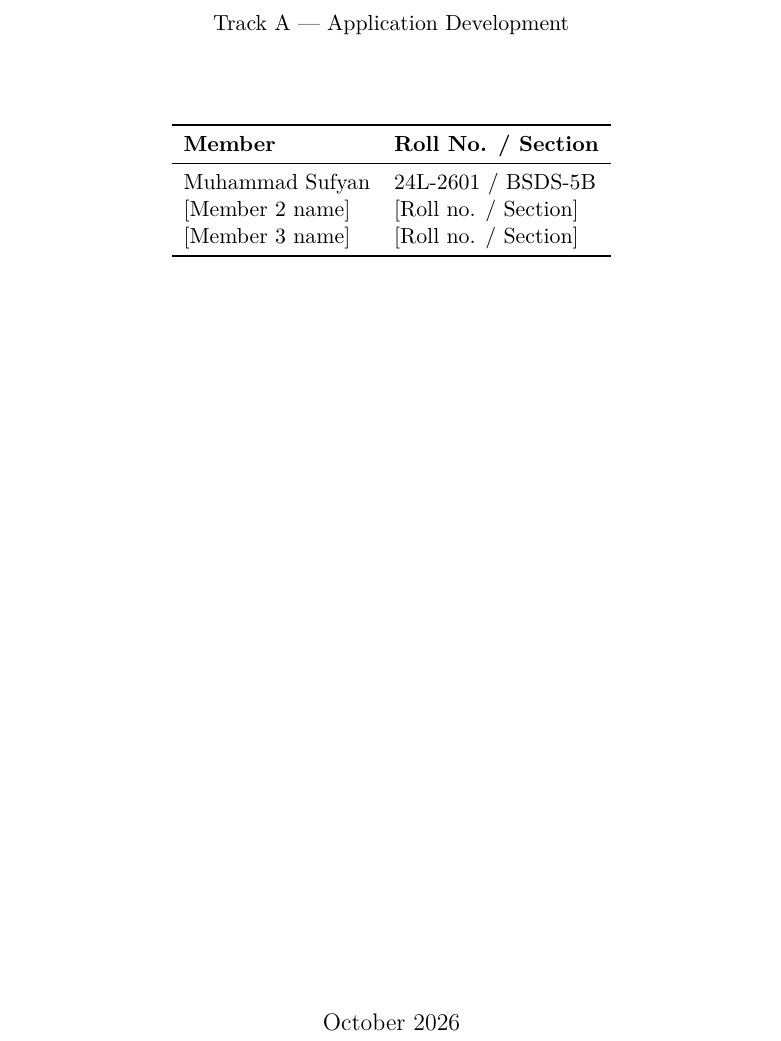
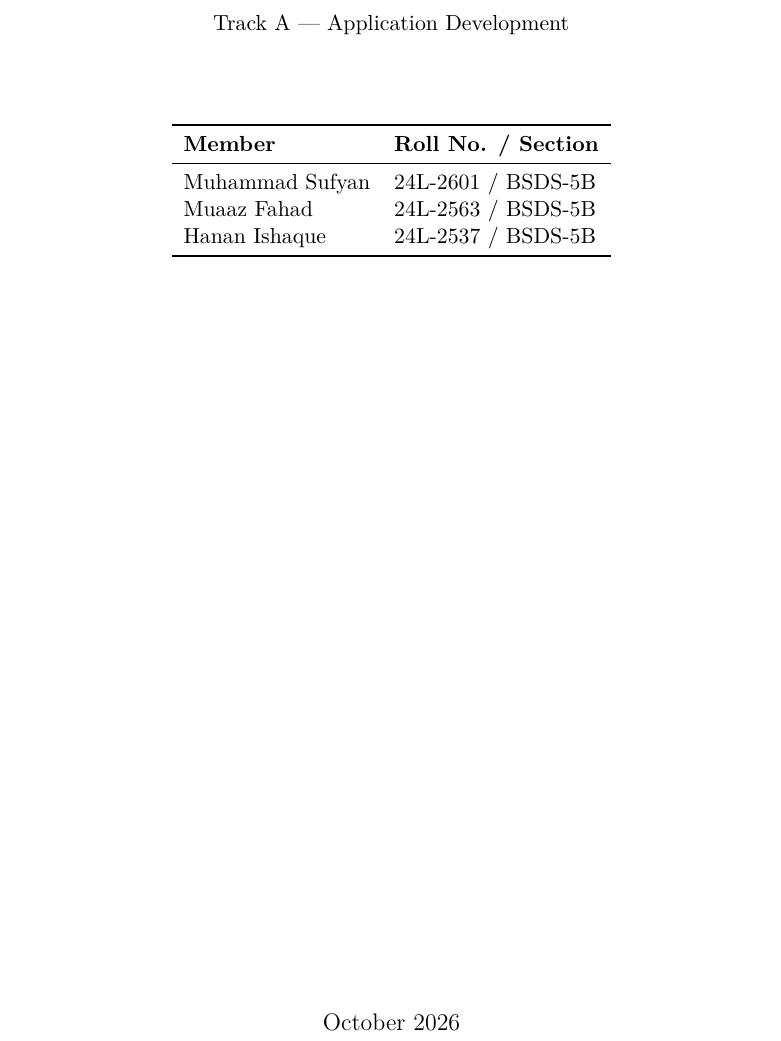
Before and after one commit to Suf-7/Resumatch, a LaTeX document (report/main.tex): part of page 1 of 11, cut so that both start at the same text. Compiled offline with pdfLaTeX.

Commit message:
Add team members to report and README
Co-authored-by: Hanan Ishaque <ishaqhanan525@gmail.com>
Co-authored-by: Muaaz Fahad <muaazfahad81@gmail.com>

```diff
--- a/report/main.tex
+++ b/report/main.tex
@@ -61,8 +61,8 @@
 \textbf{Member} & \textbf{Roll No. / Section}\\
 \midrule
 Muhammad Sufyan & 24L-2601 / BSDS-5B\\
-{[Member 2 name]} & {[Roll no. / Section]}\\
-{[Member 3 name]} & {[Roll no. / Section]}\\
+Muaaz Fahad & 24L-2563 / BSDS-5B\\
+Hanan Ishaque & 24L-2537 / BSDS-5B\\
 \bottomrule
 \end{tabular}
 \vfill
```
Also changed, not shown: report/Resumatch_Deliverable1.pdf, report/main.tex (4 more changed lines), 1 other file.
